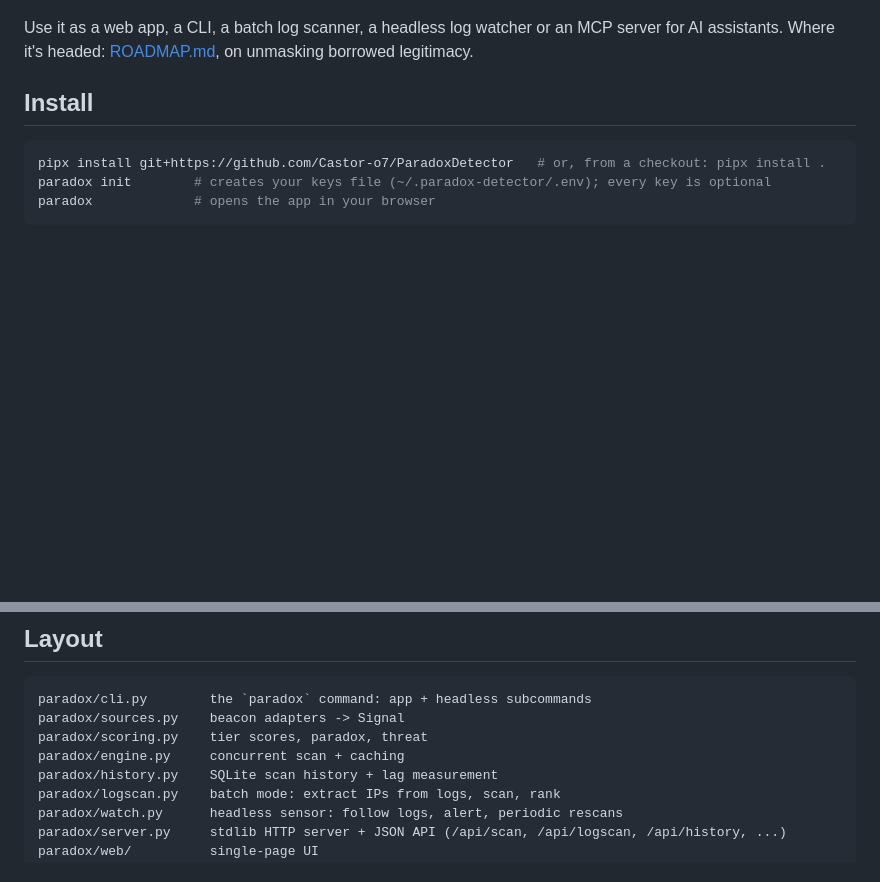
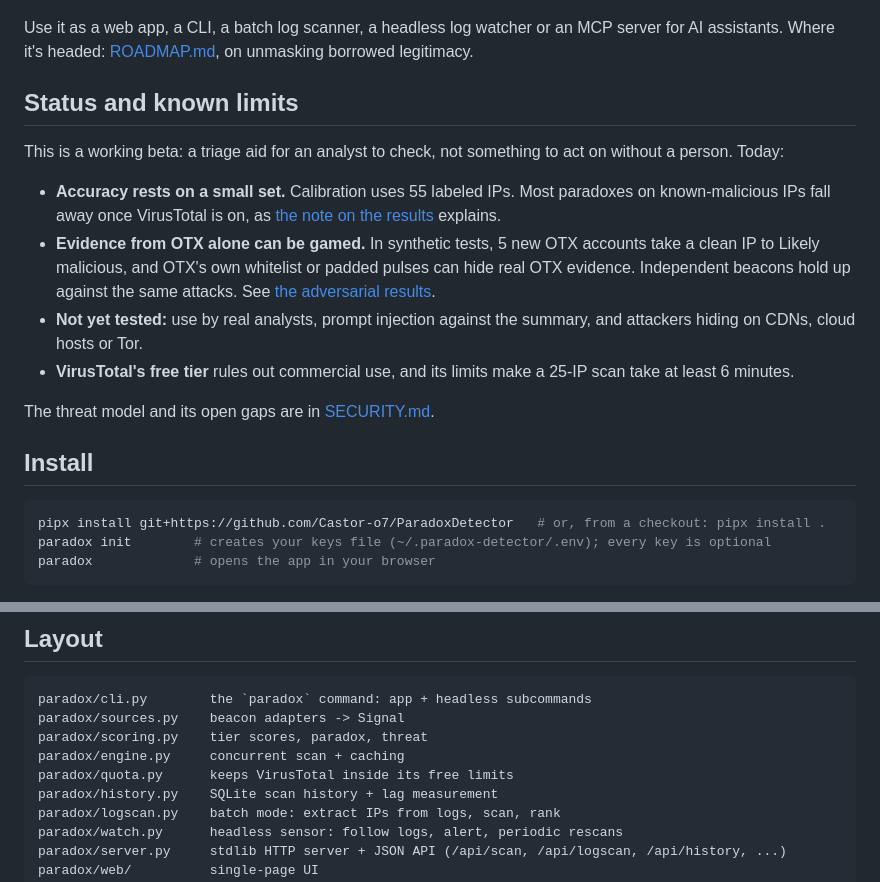
Before and after one commit to Castor-o7/ParadoxDetector, a Markdown page: README.md, 2 parts joined by grey strips. Drawn GitHub-style; blank space fills up the shorter version.

Commit message:
State the project's status and known limits (#33)
The README now says what this is today and links the threat model, and the
roadmap shows its progress and the latest findings.

Co-authored-by: Claude Opus 5.5 <noreply@anthropic.com>

```diff
--- a/README.md
+++ b/README.md
@@ -20,6 +20,21 @@ it was tested, and which beacons didn't answer.
 
 Use it as a web app, a CLI, a batch log scanner, a headless log watcher or an MCP server for AI assistants.
 Where it's headed: [ROADMAP.md](ROADMAP.md), on unmasking borrowed legitimacy.
+
+## Status and known limits
+
+This is a working beta: a triage aid for an analyst to check, not something to act on without a person. Today:
+
+- **Accuracy rests on a small set.** Calibration uses 55 labeled IPs. Most paradoxes on known-malicious IPs fall away
+  once VirusTotal is on, as [the note on the results](#calibration) explains.
+- **Evidence from OTX alone can be gamed.** In synthetic tests, 5 new OTX accounts take a clean IP to Likely malicious,
+  and OTX's own whitelist or padded pulses can hide real OTX evidence. Independent beacons hold up against the same
+  attacks. See [the adversarial results](ROADMAP.md#35-adversarial-test-suite--m).
+- **Not yet tested:** use by real analysts, prompt injection against the summary, and attackers hiding on CDNs, cloud
+  hosts or Tor.
+- **VirusTotal's free tier** rules out commercial use, and its limits make a 25-IP scan take at least 6 minutes.
+
+The threat model and its open gaps are in [SECURITY.md](SECURITY.md).
 
 ## Install
 
@@ -469,6 +484,7 @@ paradox/cli.py        the `paradox` command: app + headless subcommands
 paradox/sources.py    beacon adapters -> Signal
 paradox/scoring.py    tier scores, paradox, threat
 paradox/engine.py     concurrent scan + caching
+paradox/quota.py      keeps VirusTotal inside its free limits
 paradox/history.py    SQLite scan history + lag measurement
 paradox/logscan.py    batch mode: extract IPs from logs, scan, rank
 paradox/watch.py      headless sensor: follow logs, alert, periodic rescans
```
Also changed, not shown: ROADMAP.md (+5 -2 lines).
